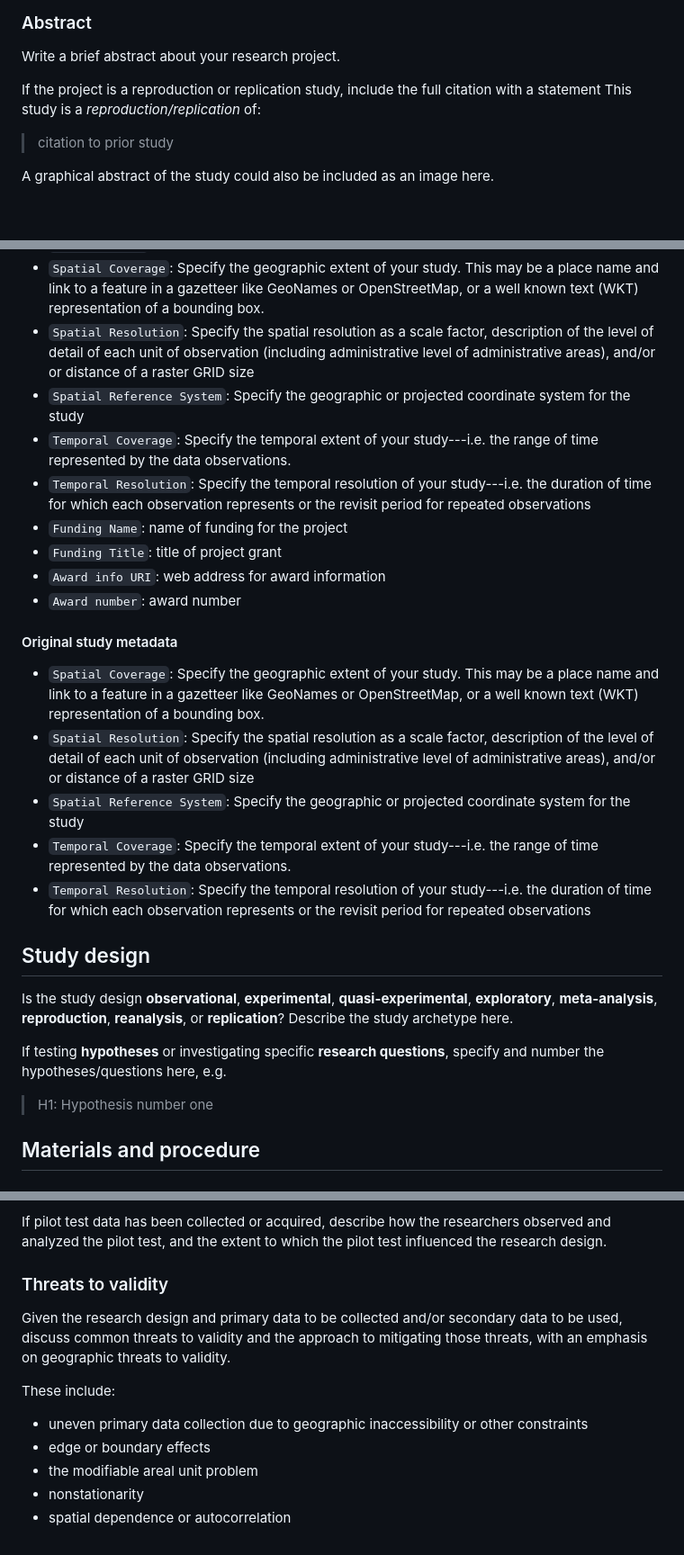
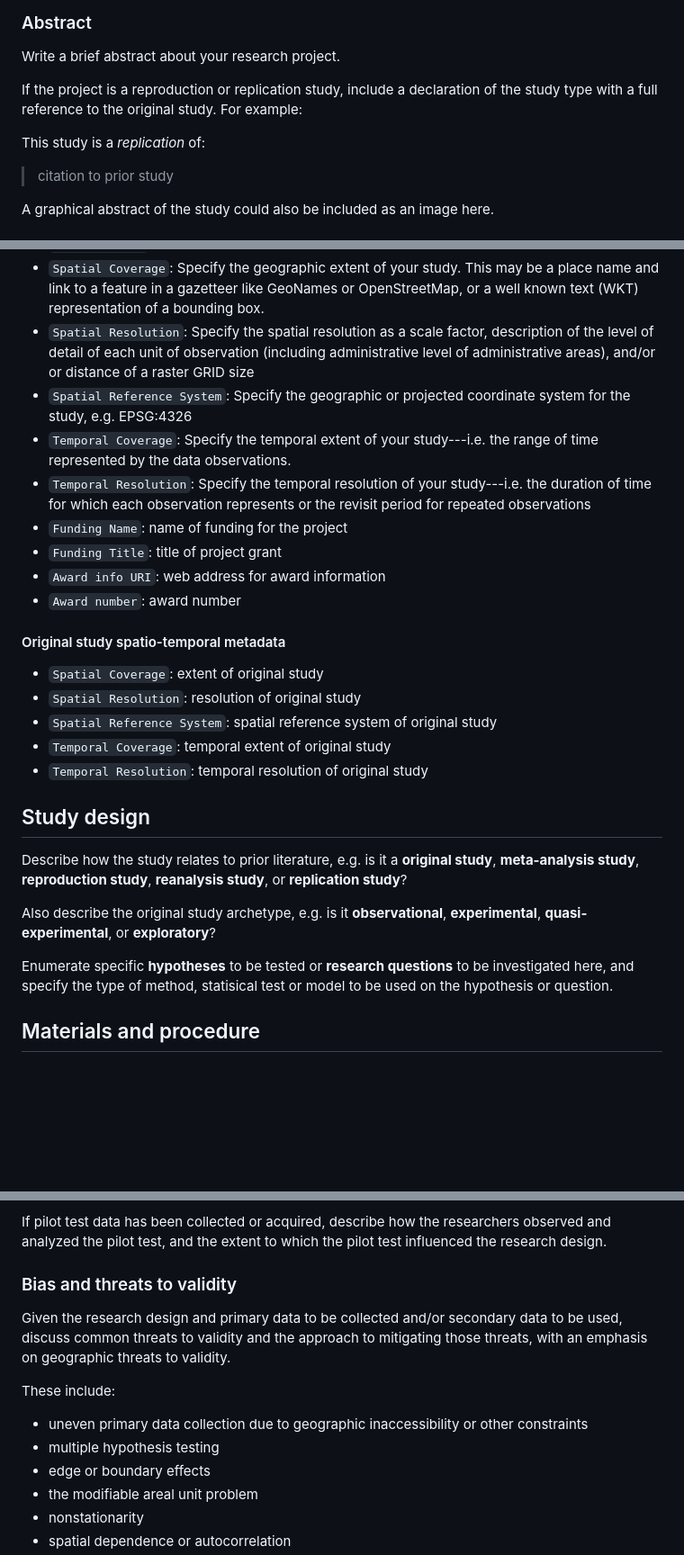
Before and after one commit to HEGSRR/HEGSRR-Template, a Markdown page: docs/report/analysis_plan.md, 3 parts joined by grey strips. Shown at 90% size. Rendered like a GitHub page; blank space fills up the shorter version.

Commit message:
moving more content into manual

```diff
--- a/docs/report/analysis_plan.md
+++ b/docs/report/analysis_plan.md
@@ -11,8 +11,10 @@
 
 Write a brief abstract about your research project.
 
-If the project is a reproduction or replication study, include the full citation with a statement
-This study is a *reproduction/replication* of:
+If the project is a reproduction or replication study, include a declaration of the study type with a full reference to the original study.
+For example:
+
+This study is a *replication* of:
 
 > citation to prior study
 
@@ -26,7 +28,7 @@ A graphical abstract of the study could also be included as an image here.
 - `Date modified`: date of most recent revision
 - `Spatial Coverage`: Specify the geographic extent of your study. This may be a place name and link to a feature in a gazetteer like GeoNames or OpenStreetMap, or a well known text (WKT) representation of a bounding box.
 - `Spatial Resolution`: Specify the spatial resolution as a scale factor, description of the level of detail of each unit of observation (including administrative level of administrative areas), and/or or distance of a raster GRID size
-- `Spatial Reference System`: Specify the geographic or projected coordinate system for the study
+- `Spatial Reference System`: Specify the geographic or projected coordinate system for the study, e.g. EPSG:4326
 - `Temporal Coverage`: Specify the temporal extent of your study---i.e. the range of time represented by the data observations.
 - `Temporal Resolution`: Specify the temporal resolution of your study---i.e. the duration of time for which each observation represents or the revisit period for repeated observations
 - `Funding Name`: name of funding for the project
@@ -34,26 +36,21 @@ A graphical abstract of the study could also be included as an image here.
 - `Award info URI`: web address for award information
 - `Award number`: award number
 
-#### Original study metadata
+#### Original study spatio-temporal metadata
 
-- `Spatial Coverage`: Specify the geographic extent of your study. This may be a place name and link to a feature in a gazetteer like GeoNames or OpenStreetMap, or a well known text (WKT) representation of a bounding box.
-- `Spatial Resolution`: Specify the spatial resolution as a scale factor, description of the level of detail of each unit of observation (including administrative level of administrative areas), and/or or distance of a raster GRID size
-- `Spatial Reference System`: Specify the geographic or projected coordinate system for the study
-- `Temporal Coverage`: Specify the temporal extent of your study---i.e. the range of time represented by the data observations.
-- `Temporal Resolution`: Specify the temporal resolution of your study---i.e. the duration of time for which each observation represents or the revisit period for repeated observations
-
+- `Spatial Coverage`: extent of original study
+- `Spatial Resolution`: resolution of original study
+- `Spatial Reference System`: spatial reference system of original study
+- `Temporal Coverage`: temporal extent of original study
+- `Temporal Resolution`: temporal resolution of original study
 
 ## Study design
 
-Is the study design **observational**, **experimental**, **quasi-experimental**, **exploratory**,  **meta-analysis**, **reproduction**, **reanalysis**, or **replication**?
-Describe the study archetype here.
+Describe how the study relates to prior literature, e.g. is it a **original study**, **meta-analysis study**, **reproduction study**, **reanalysis study**, or **replication study**?
 
-If testing **hypotheses** or investigating specific **research questions**, specify and number the hypotheses/questions here, e.g.
+Also describe the original study archetype, e.g. is it **observational**, **experimental**, **quasi-experimental**, or **exploratory**?
 
-> H1: Hypothesis number one
-
-
-
+Enumerate specific **hypotheses** to be tested or **research questions** to be investigated here, and specify the type of method, statisical test or model to be used on the hypothesis or question.
 
 ## Materials and procedure
 
@@ -169,12 +166,13 @@ For each secondary source, declare the extent to which authors had already engag
 
 If pilot test data has been collected or acquired, describe how the researchers observed and analyzed the pilot test, and the extent to which the pilot test influenced the research design.
 
-### Threats to validity
+### Bias and threats to validity
 
 Given the research design and primary data to be collected and/or secondary data to be used, discuss common threats to validity and the approach to mitigating those threats, with an emphasis on geographic threats to validity.
 
 These include:
   - uneven primary data collection due to geographic inaccessibility or other constraints
+  - multiple hypothesis testing
   - edge or boundary effects
   - the modifiable areal unit problem
   - nonstationarity
```
